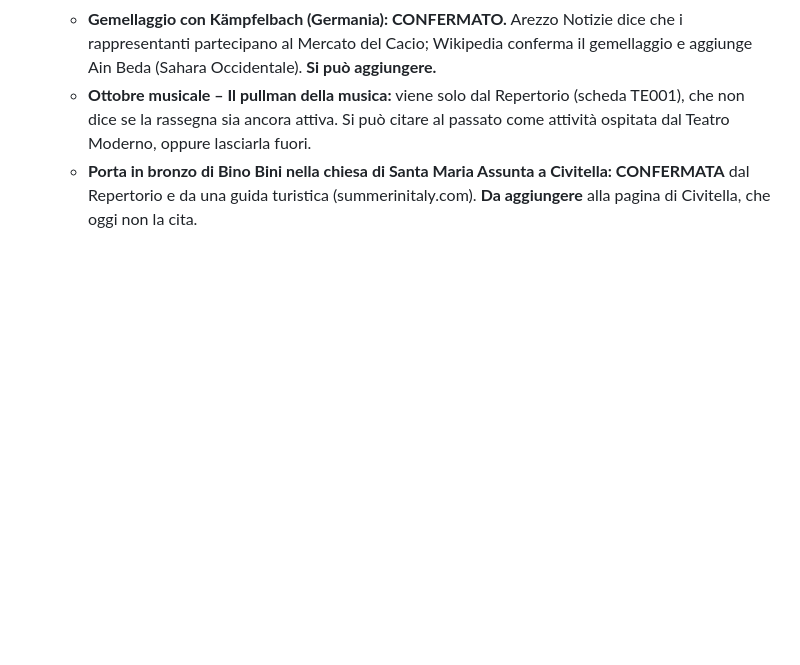
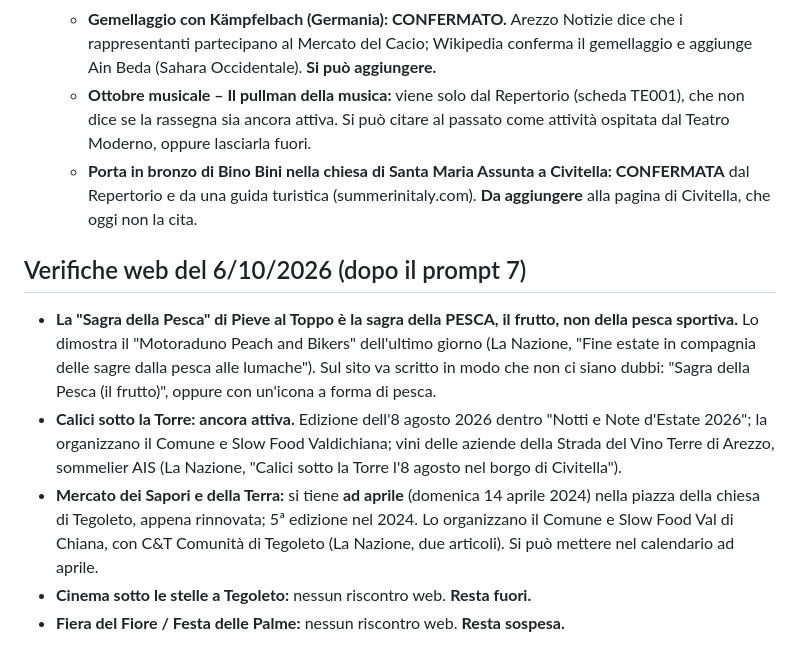
Before and after one commit to fabriziomartini/civitella-in-pillole, a Markdown page: ricerca/notebook3-log.md, the part around the change. GitHub-like rendering; blank space fills up the shorter version.

Commit message:
Registro notebook 3: verifiche web (Sagra della Pesca = frutto, Calici 2026, Mercato dei Sapori)
Co-Authored-By: Claude Opus 5.5 <noreply@anthropic.com>
Claude-Session: https://claude.ai/code/session_01N2r2xFWRzMmLaN7zSKN2ii

```diff
--- a/ricerca/notebook3-log.md
+++ b/ricerca/notebook3-log.md
@@ -179,3 +179,10 @@ Fonti principali: elenco RUNTS (20 enti), lettera della Consulta dello Sport (11
   - **Gemellaggio con Kämpfelbach (Germania): CONFERMATO.** Arezzo Notizie dice che i rappresentanti partecipano al Mercato del Cacio; Wikipedia conferma il gemellaggio e aggiunge Ain Beda (Sahara Occidentale). **Si può aggiungere.**
   - **Ottobre musicale – Il pullman della musica:** viene solo dal Repertorio (scheda TE001), che non dice se la rassegna sia ancora attiva. Si può citare al passato come attività ospitata dal Teatro Moderno, oppure lasciarla fuori.
   - **Porta in bronzo di Bino Bini nella chiesa di Santa Maria Assunta a Civitella: CONFERMATA** dal Repertorio e da una guida turistica (summerinitaly.com). **Da aggiungere** alla pagina di Civitella, che oggi non la cita.
+
+## Verifiche web del 6/10/2026 (dopo il prompt 7)
+- **La "Sagra della Pesca" di Pieve al Toppo è la sagra della PESCA, il frutto, non della pesca sportiva.** Lo dimostra il "Motoraduno Peach and Bikers" dell'ultimo giorno (La Nazione, "Fine estate in compagnia delle sagre dalla pesca alle lumache"). Sul sito va scritto in modo che non ci siano dubbi: "Sagra della Pesca (il frutto)", oppure con un'icona a forma di pesca.
+- **Calici sotto la Torre: ancora attiva.** Edizione dell'8 agosto 2026 dentro "Notti e Note d'Estate 2026"; la organizzano il Comune e Slow Food Valdichiana; vini delle aziende della Strada del Vino Terre di Arezzo, sommelier AIS (La Nazione, "Calici sotto la Torre l'8 agosto nel borgo di Civitella").
+- **Mercato dei Sapori e della Terra:** si tiene **ad aprile** (domenica 14 aprile 2024) nella piazza della chiesa di Tegoleto, appena rinnovata; 5ª edizione nel 2024. Lo organizzano il Comune e Slow Food Val di Chiana, con C&T Comunità di Tegoleto (La Nazione, due articoli). Si può mettere nel calendario ad aprile.
+- **Cinema sotto le stelle a Tegoleto:** nessun riscontro web. **Resta fuori.**
+- **Fiera del Fiore / Festa delle Palme:** nessun riscontro web. **Resta sospesa.**
```
